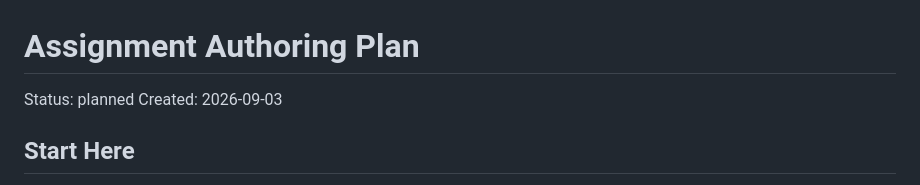
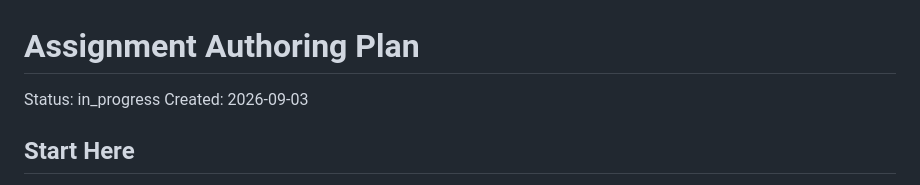
Before and after one commit to ZdenekM/fit-thesis-workflows, a Markdown page: plans/assignment_authoring_plan.md, the part around the change. GitHub-like rendering.

Commit message:
Give the assignment authoring plan in_progress
The supervision season readiness plan is closed and archived, leaving no active
plan. Assignment authoring is the seasonally urgent one: its Slice 0 probe is
done and its Start Here already names the next action, the Slice 1 charter with
the four probe findings folded in.

Co-Authored-By: Claude Opus 5 <noreply@anthropic.com>

```diff
--- a/plans/assignment_authoring_plan.md
+++ b/plans/assignment_authoring_plan.md
@@ -1,6 +1,6 @@
 # Assignment Authoring Plan
 
-Status: planned
+Status: in_progress
 Created: 2026-09-03
 
 ## Start Here
```
